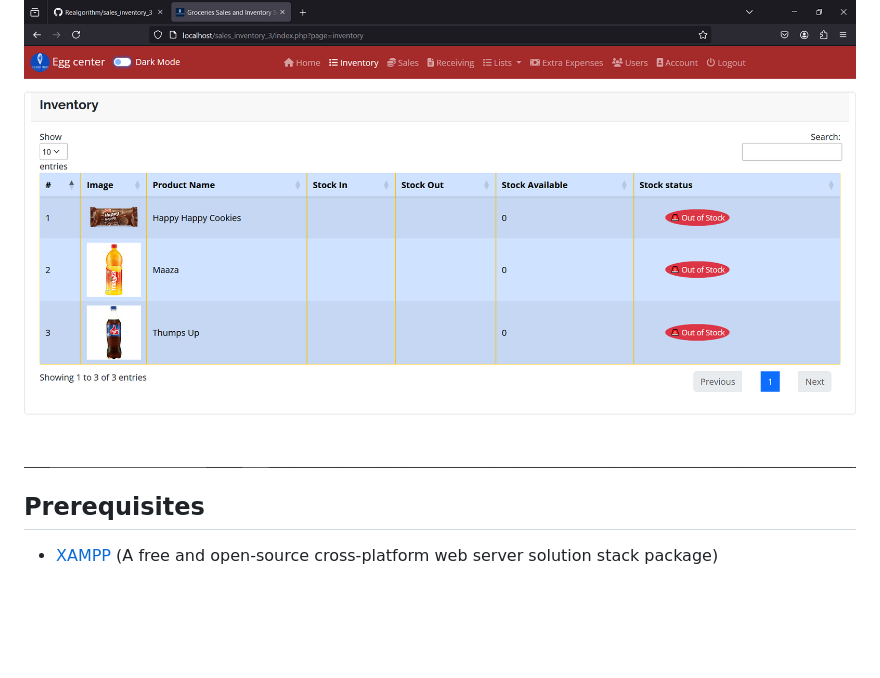
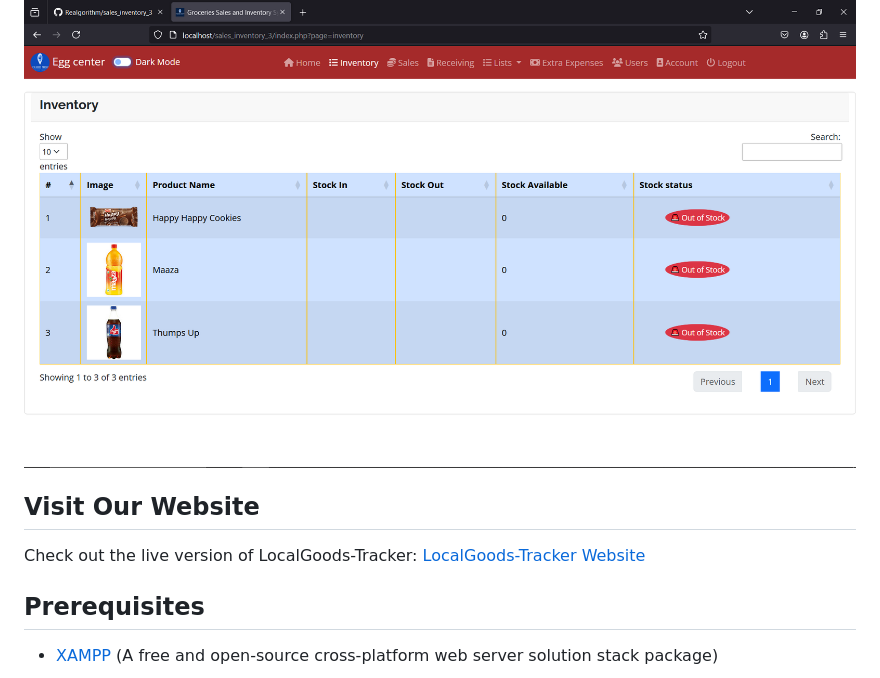
Before and after one commit to Realgorithm/LocalGoods-Tracker, a Markdown page: README.md, the part around the change. GitHub-like rendering; blank space fills up the shorter version.

Commit message:
add website

```diff
--- a/README.md
+++ b/README.md
@@ -23,6 +23,10 @@ LocalGoods-Tracker allows users to:
 ## Light mode
 
 ![LocalGoods-Tracker Light](assets/uploads/light.png)
+
+## Visit Our Website
+
+Check out the live version of LocalGoods-Tracker: [LocalGoods-Tracker Website](http://shopac.nf.free)
 ## Prerequisites
 
 - [XAMPP](https://www.apachefriends.org/index.html) (A free and open-source cross-platform web server solution stack package)
```
